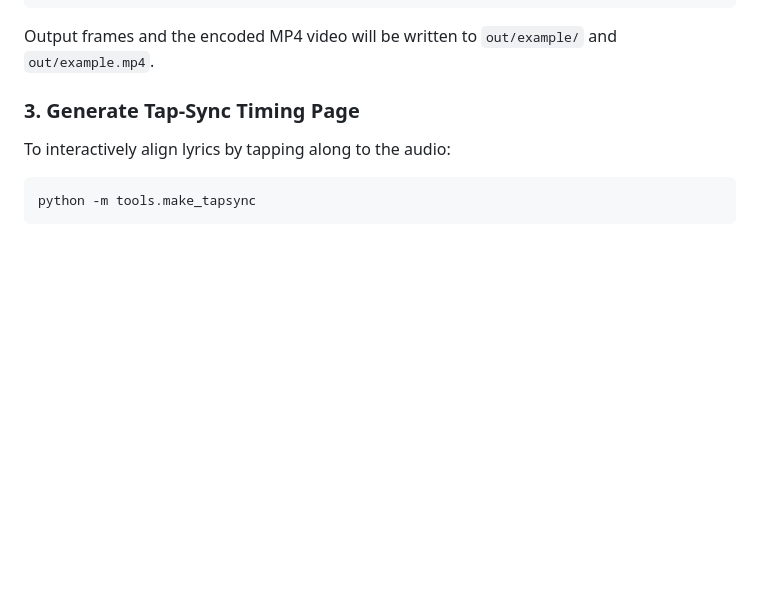
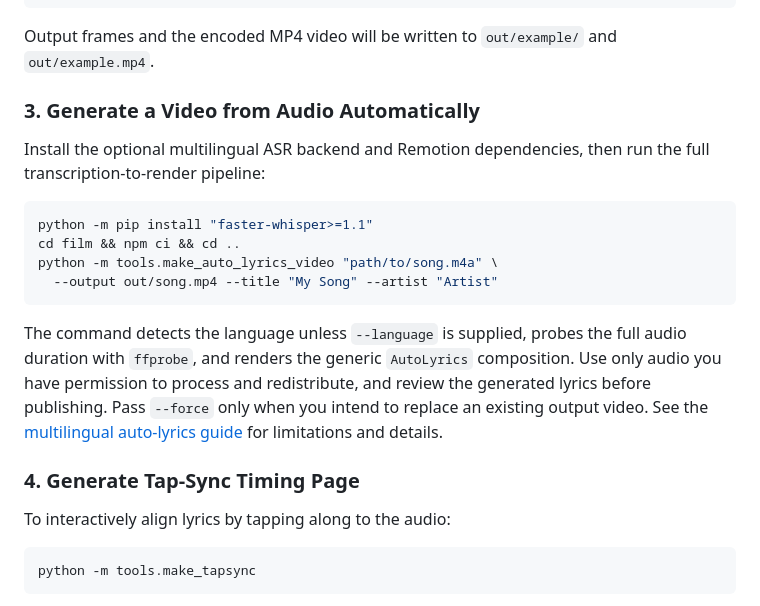
Before and after one commit to virtuewise/virtuemotif, a Markdown page: README.md, the part around the change. Drawn GitHub-style; blank space fills up the shorter version.

Commit message:
docs: surface one-command auto-lyrics quick start

````diff
--- a/README.md
+++ b/README.md
@@ -92,7 +92,20 @@ python -m tools.make_video example
 
 Output frames and the encoded MP4 video will be written to `out/example/` and `out/example.mp4`.
 
-### 3. Generate Tap-Sync Timing Page
+### 3. Generate a Video from Audio Automatically
+
+Install the optional multilingual ASR backend and Remotion dependencies, then run the full transcription-to-render pipeline:
+
+```bash
+python -m pip install "faster-whisper>=1.1"
+cd film && npm ci && cd ..
+python -m tools.make_auto_lyrics_video "path/to/song.m4a" \
+  --output out/song.mp4 --title "My Song" --artist "Artist"
+```
+
+The command detects the language unless `--language` is supplied, probes the full audio duration with `ffprobe`, and renders the generic `AutoLyrics` composition. Use only audio you have permission to process and redistribute, and review the generated lyrics before publishing. Pass `--force` only when you intend to replace an existing output video. See the [multilingual auto-lyrics guide](docs/multilingual-auto-lyrics.md) for limitations and details.
+
+### 4. Generate Tap-Sync Timing Page
 
 To interactively align lyrics by tapping along to the audio:
 
````
